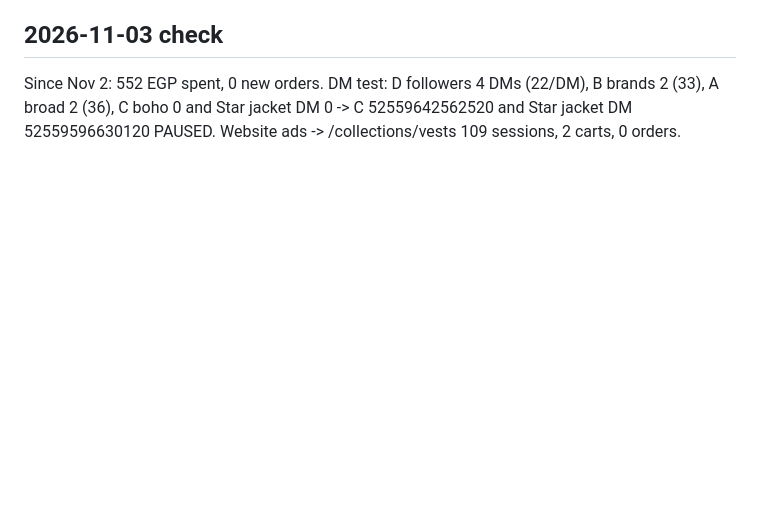
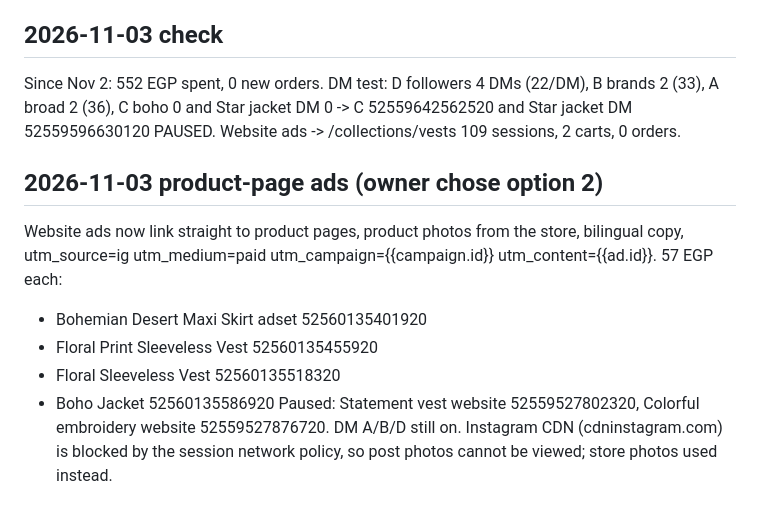
Before and after one commit to sandrakalada/shopwithsask, a Markdown page: notes/meta-ads.md, the part around the change. GitHub-like rendering; blank space fills up the shorter version.

Commit message:
Ads notes: product-page ads
Co-Authored-By: Claude Opus 5.5 <noreply@anthropic.com>
Claude-Session: https://claude.ai/code/session_01EYie83FamYRgi2JAypoXTP

```diff
--- a/notes/meta-ads.md
+++ b/notes/meta-ads.md
@@ -69,3 +69,11 @@ Vests sell best from ads.
 
 ## 2026-11-03 check
 Since Nov 2: 552 EGP spent, 0 new orders. DM test: D followers 4 DMs (22/DM), B brands 2 (33), A broad 2 (36), C boho 0 and Star jacket DM 0 -> C 52559642562520 and Star jacket DM 52559596630120 PAUSED. Website ads -> /collections/vests 109 sessions, 2 carts, 0 orders.
+
+## 2026-11-03 product-page ads (owner chose option 2)
+Website ads now link straight to product pages, product photos from the store, bilingual copy, utm_source=ig utm_medium=paid utm_campaign={{campaign.id}} utm_content={{ad.id}}. 57 EGP each:
+- Bohemian Desert Maxi Skirt adset 52560135401920
+- Floral Print Sleeveless Vest 52560135455920
+- Floral Sleeveless Vest 52560135518320
+- Boho Jacket 52560135586920
+Paused: Statement vest website 52559527802320, Colorful embroidery website 52559527876720. DM A/B/D still on. Instagram CDN (cdninstagram.com) is blocked by the session network policy, so post photos cannot be viewed; store photos used instead.
```
